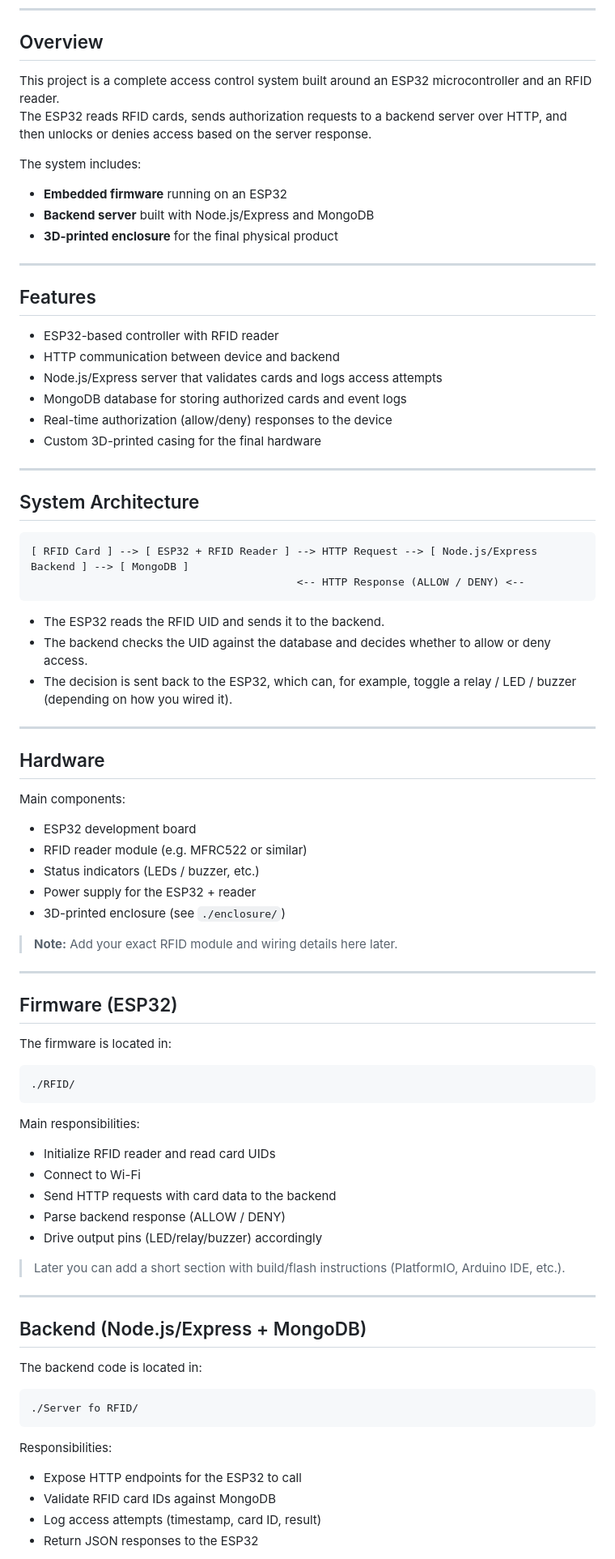
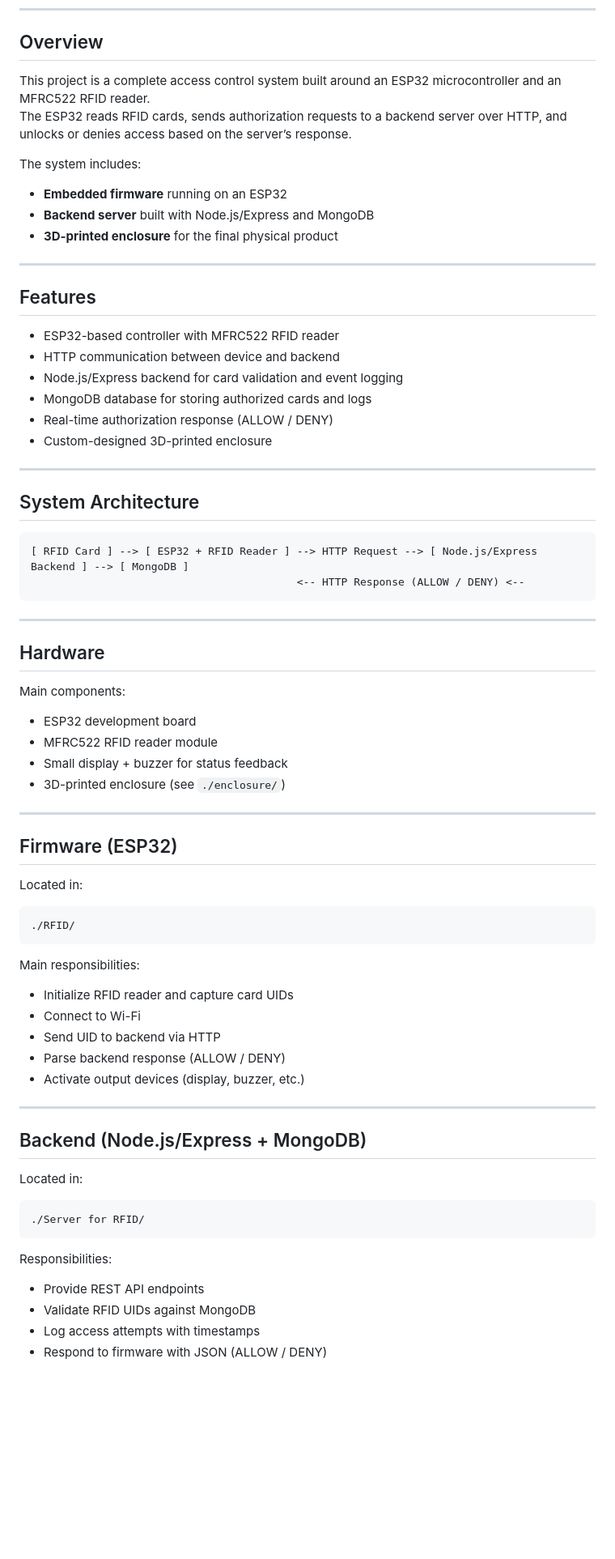
Before and after one commit to bitchikogulara/access-control-system, a Markdown page: README.md, the part around the change printed below. Shown: that part at 81% size. Drawn GitHub-style; blank space fills up the shorter version.

Commit message:
Clarify RFID reader model in README
Updated README to specify MFRC522 RFID reader and improve clarity.

````diff
--- a/README.md
+++ b/README.md
@@ -12,8 +11,8 @@ Supports card validation, logging, and real-time authorization over HTTP.
 
 ## Overview
 
-This project is a complete access control system built around an ESP32 microcontroller and an RFID reader.
-The ESP32 reads RFID cards, sends authorization requests to a backend server over HTTP, and then unlocks or denies access based on the server response.
+This project is a complete access control system built around an ESP32 microcontroller and an MFRC522 RFID reader.
+The ESP32 reads RFID cards, sends authorization requests to a backend server over HTTP, and unlocks or denies access based on the server’s response.
 
 The system includes:
 
@@ -25,12 +24,12 @@ The system includes:
 
 ## Features
 
-- ESP32-based controller with RFID reader
+- ESP32-based controller with MFRC522 RFID reader
 - HTTP communication between device and backend
-- Node.js/Express server that validates cards and logs access attempts
-- MongoDB database for storing authorized cards and event logs
-- Real-time authorization (allow/deny) responses to the device
-- Custom 3D-printed casing for the final hardware
+- Node.js/Express backend for card validation and event logging
+- MongoDB database for storing authorized cards and logs
+- Real-time authorization response (ALLOW / DENY)
+- Custom-designed 3D-printed enclosure
 
 ---
 
@@ -41,10 +40,6 @@ The system includes:
                                           <-- HTTP Response (ALLOW / DENY) <--
 ```
 
-- The ESP32 reads the RFID UID and sends it to the backend.
-- The backend checks the UID against the database and decides whether to allow or deny access.
-- The decision is sent back to the ESP32, which can, for example, toggle a relay / LED / buzzer (depending on how you wired it).
-
 ---
 
 ## Hardware
@@ -52,18 +47,15 @@ The system includes:
 Main components:
 
 - ESP32 development board
-- RFID reader module (e.g. MFRC522 or similar)
-- Status indicators (LEDs / buzzer, etc.)
-- Power supply for the ESP32 + reader
+- MFRC522 RFID reader module
+- Small display + buzzer for status feedback
 - 3D-printed enclosure (see `./enclosure/`)
-
-> **Note:** Add your exact RFID module and wiring details here later.
 
 ---
 
 ## Firmware (ESP32)
 
-The firmware is located in:
+Located in:
 
 ```text
 ./RFID/
@@ -71,28 +63,26 @@ The firmware is located in:
 
 Main responsibilities:
 
-- Initialize RFID reader and read card UIDs
+- Initialize RFID reader and capture card UIDs
 - Connect to Wi-Fi
-- Send HTTP requests with card data to the backend
+- Send UID to backend via HTTP
 - Parse backend response (ALLOW / DENY)
-- Drive output pins (LED/relay/buzzer) accordingly
-
-> Later you can add a short section with build/flash instructions (PlatformIO, Arduino IDE, etc.).
+- Activate output devices (display, buzzer, etc.)
 
 ---
 
 ## Backend (Node.js/Express + MongoDB)
 
-The backend code is located in:
+Located in:
 
 ```text
-./Server fo RFID/
+./Server for RFID/
 ```
 
 Responsibilities:
 
-- Expose HTTP endpoints for the ESP32 to call
-- Validate RFID card IDs against MongoDB
-- Log access attempts (timestamp, card ID, result)
-- Return JSON responses to the ESP32
+- Provide REST API endpoints
+- Validate RFID UIDs against MongoDB
+- Log access attempts with timestamps
+- Respond to firmware with JSON (ALLOW / DENY)
 
````
Also changed, not shown: other parts of README.md (+17 -21 lines).
